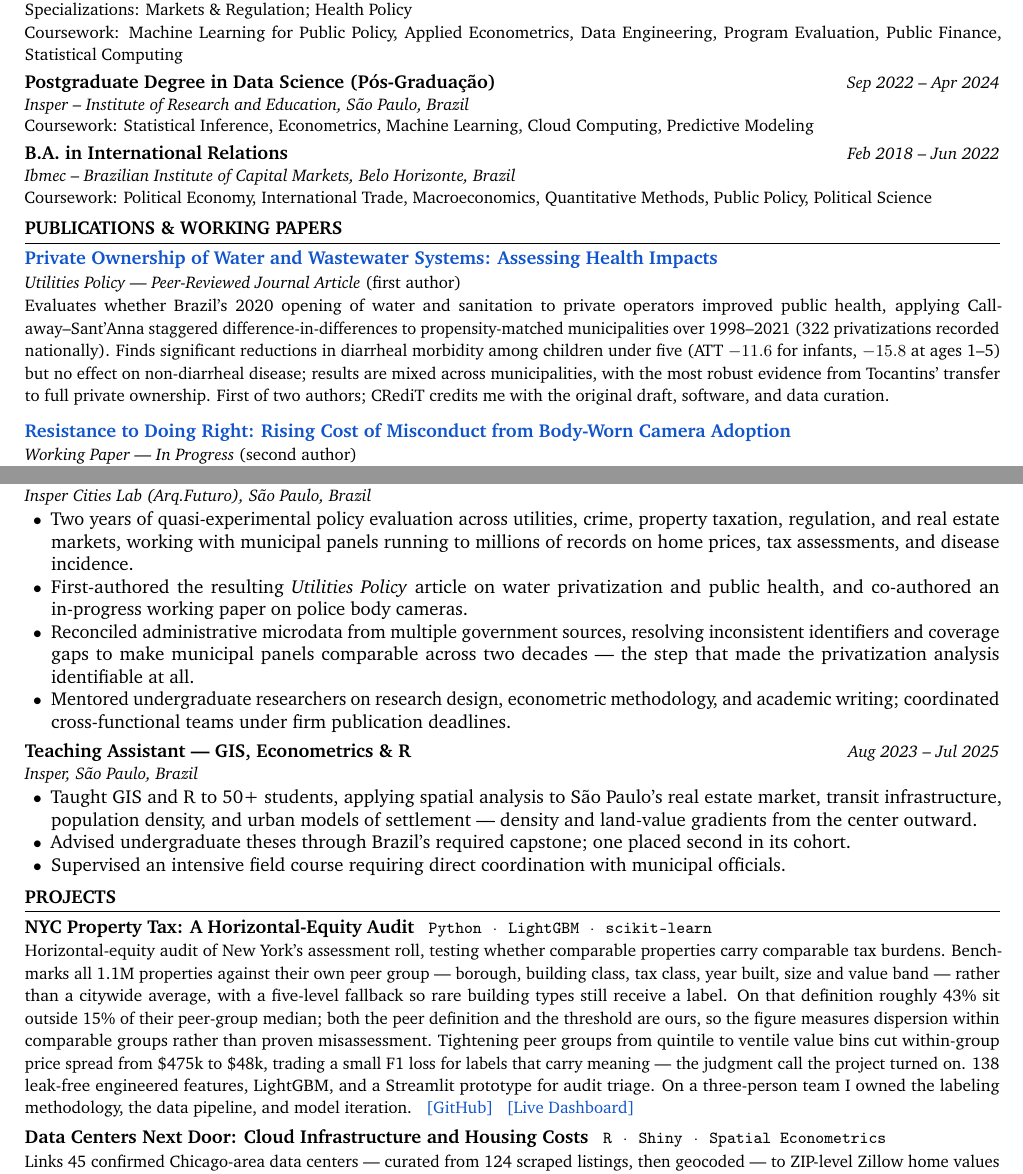
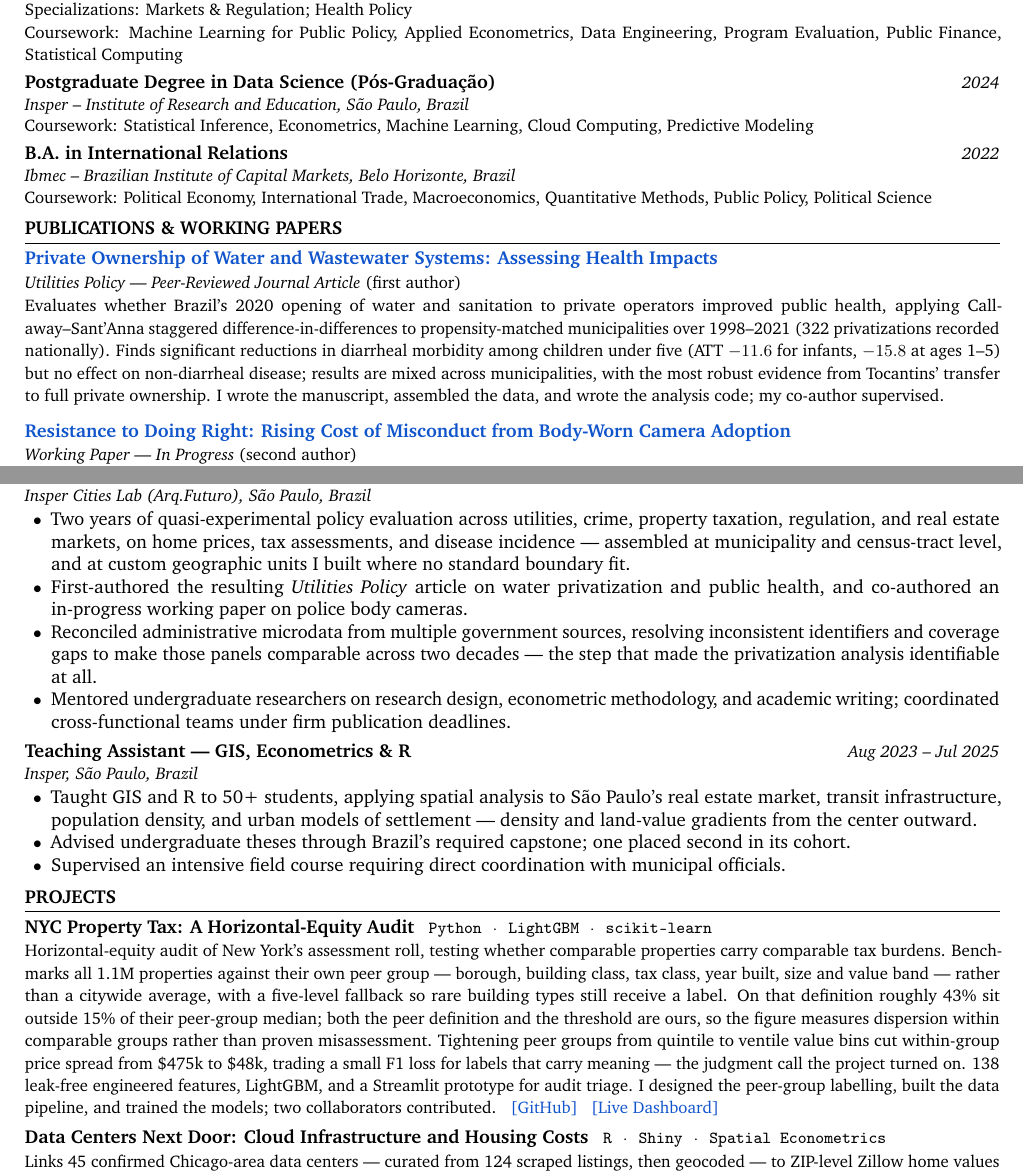
Before and after one commit to Rodrigofch7/Rodrigofch7.github.io, a LaTeX CV (cv/general/cv.tex, which reads cv/shared/education.tex, cv/shared/publications.tex): two parts of pages 1 and 2 of 2, joined at a grey line, cut so that both start at the same text. Compiled offline with pdfLaTeX.

Commit message:
cv rewording

```diff
--- a/cv/general/cv.tex
+++ b/cv/general/cv.tex
@@ -32,9 +32,9 @@
 
 \cventry{Research Assistant}{Insper Cities Lab (Arq.Futuro)}{São Paulo, Brazil}{Aug 2023 – Jul 2025}
 \begin{itemize}
-  \item Two years of quasi-experimental policy evaluation across utilities, crime, property taxation, regulation, and real estate markets, working with municipal panels running to millions of records on home prices, tax assessments, and disease incidence.
+  \item Two years of quasi-experimental policy evaluation across utilities, crime, property taxation, regulation, and real estate markets, on home prices, tax assessments, and disease incidence — assembled at municipality and census-tract level, and at custom geographic units I built where no standard boundary fit.
   \item First-authored the resulting \textit{Utilities Policy} article on water privatization and public health, and co-authored an in-progress working paper on police body cameras.
-  \item Reconciled administrative microdata from multiple government sources, resolving inconsistent identifiers and coverage gaps to make municipal panels comparable across two decades — the step that made the privatization analysis identifiable at all.
+  \item Reconciled administrative microdata from multiple government sources, resolving inconsistent identifiers and coverage gaps to make those panels comparable across two decades — the step that made the privatization analysis identifiable at all.
   \item Mentored undergraduate researchers on research design, econometric methodology, and academic writing; coordinated cross-functional teams under firm publication deadlines.
 \end{itemize}
 
@@ -54,7 +54,7 @@
 \cvproject{NYC Property Tax: A Horizontal-Equity Audit}
           {Python · LightGBM · scikit-learn}
           {\href{https://github.com/Rodrigofch7/nyc_property_taxes_local}{[GitHub]} \enspace \href{https://nycpropertytaxes.streamlit.app/}{[Live Dashboard]}}
-          {Horizontal-equity audit of New York's assessment roll, testing whether comparable properties carry comparable tax burdens. Benchmarks all 1.1M properties against their own peer group — borough, building class, tax class, year built, size and value band — rather than a citywide average, with a five-level fallback so rare building types still receive a label. On that definition roughly 43\% sit outside 15\% of their peer-group median; both the peer definition and the threshold are ours, so the figure measures dispersion within comparable groups rather than proven misassessment. Tightening peer groups from quintile to ventile value bins cut within-group price spread from \$475k to \$48k, trading a small F1 loss for labels that carry meaning — the judgment call the project turned on. 138 leak-free engineered features, LightGBM, and a Streamlit prototype for audit triage. On a three-person team I owned the labeling methodology, the data pipeline, and model iteration.}
+          {Horizontal-equity audit of New York's assessment roll, testing whether comparable properties carry comparable tax burdens. Benchmarks all 1.1M properties against their own peer group — borough, building class, tax class, year built, size and value band — rather than a citywide average, with a five-level fallback so rare building types still receive a label. On that definition roughly 43\% sit outside 15\% of their peer-group median; both the peer definition and the threshold are ours, so the figure measures dispersion within comparable groups rather than proven misassessment. Tightening peer groups from quintile to ventile value bins cut within-group price spread from \$475k to \$48k, trading a small F1 loss for labels that carry meaning — the judgment call the project turned on. 138 leak-free engineered features, LightGBM, and a Streamlit prototype for audit triage. I designed the peer-group labelling, built the data pipeline, and trained the models; two collaborators contributed.}
 
 \cvproject{Data Centers Next Door: Cloud Infrastructure and Housing Costs}
           {R · Shiny · Spatial Econometrics}
--- a/cv/shared/education.tex
+++ b/cv/shared/education.tex
@@ -7,10 +7,10 @@ Coursework: Machine Learning for Public Policy, Applied Econometrics, Data Engin
 
 \vspace{3.5pt}
 
-\cvedu{Postgraduate Degree in Data Science (Pós-Graduação)}{Insper – Institute of Research and Education}{São Paulo, Brazil}{Sep 2022 – Apr 2024}
+\cvedu{Postgraduate Degree in Data Science (Pós-Graduação)}{Insper – Institute of Research and Education}{São Paulo, Brazil}{2024}
 {\small Coursework: Statistical Inference, Econometrics, Machine Learning, Cloud Computing, Predictive Modeling}
 
 \vspace{3.5pt}
 
-\cvedu{B.A. in International Relations}{Ibmec – Brazilian Institute of Capital Markets}{Belo Horizonte, Brazil}{Feb 2018 – Jun 2022}
+\cvedu{B.A. in International Relations}{Ibmec – Brazilian Institute of Capital Markets}{Belo Horizonte, Brazil}{2022}
 {\small Coursework: Political Economy, International Trade, Macroeconomics, Quantitative Methods, Public Policy, Political Science}
--- a/cv/shared/publications.tex
+++ b/cv/shared/publications.tex
@@ -3,7 +3,7 @@
 
 \cvpub{\href{https://www.sciencedirect.com/science/article/abs/pii/S0957178725000189}{Private Ownership of Water and Wastewater Systems: Assessing Health Impacts}}
       {Utilities Policy — Peer-Reviewed Journal Article \textnormal{(first author)}}
-      {Evaluates whether Brazil's 2020 opening of water and sanitation to private operators improved public health, applying Callaway–Sant'Anna staggered difference-in-differences to propensity-matched municipalities over 1998–2021 (322 privatizations recorded nationally). Finds significant reductions in diarrheal morbidity among children under five (ATT $-11.6$ for infants, $-15.8$ at ages 1–5) but no effect on non-diarrheal disease; results are mixed across municipalities, with the most robust evidence from Tocantins' transfer to full private ownership. First of two authors; CRediT credits me with the original draft, software, and data curation.}
+      {Evaluates whether Brazil's 2020 opening of water and sanitation to private operators improved public health, applying Callaway–Sant'Anna staggered difference-in-differences to propensity-matched municipalities over 1998–2021 (322 privatizations recorded nationally). Finds significant reductions in diarrheal morbidity among children under five (ATT $-11.6$ for infants, $-15.8$ at ages 1–5) but no effect on non-diarrheal disease; results are mixed across municipalities, with the most robust evidence from Tocantins' transfer to full private ownership. I wrote the manuscript, assembled the data, and wrote the analysis code; my co-author supervised.}
 
 \cvpub{\href{https://papers.ssrn.com/sol3/papers.cfm?abstract_id=5441274}{Resistance to Doing Right: Rising Cost of Misconduct from Body-Worn Camera Adoption}}
       {Working Paper — In Progress \textnormal{(second author)}}
```
Also changed, not shown: assets/Rodrigo_Franca_Chaves_CV.pdf, 1 other file.
